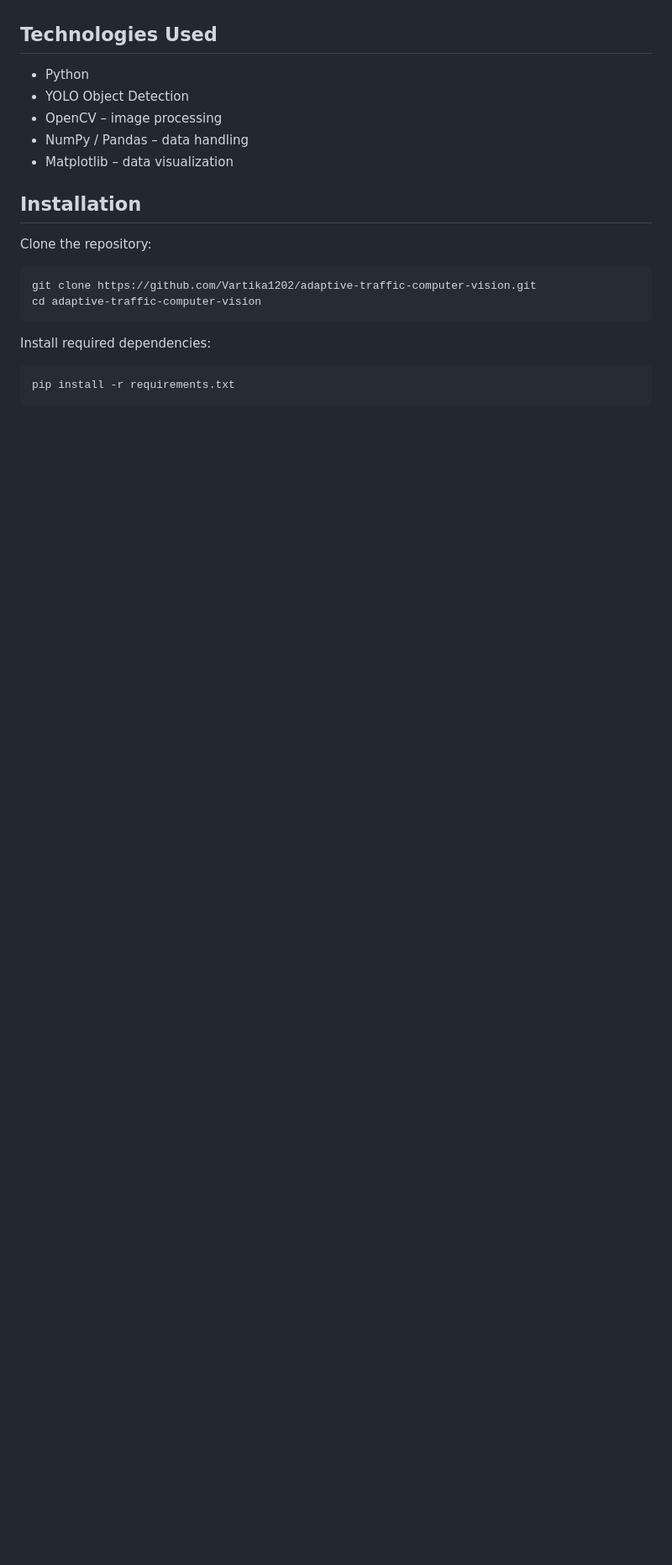
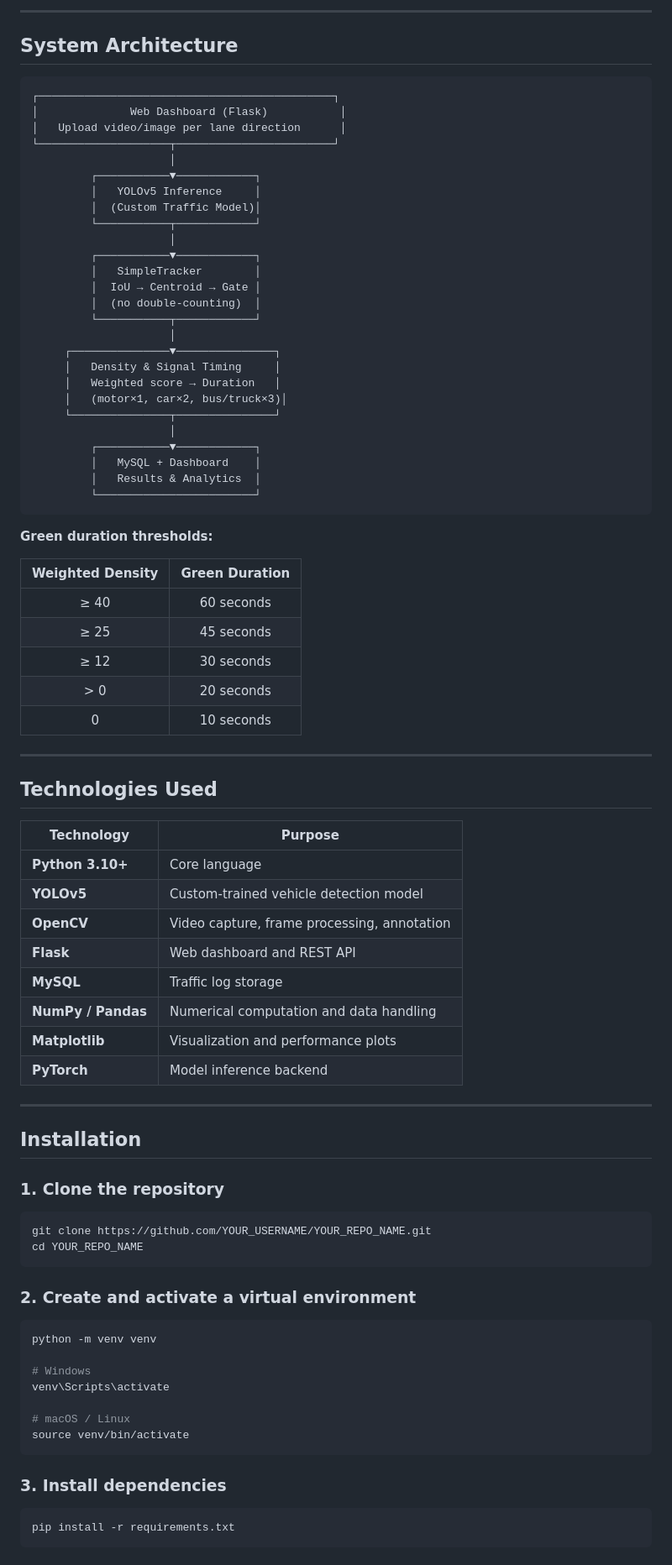
Before and after one commit to melkywsly/PBL-SMART-TRAFFIC-LIGHT, a Markdown page: README.md, the part around one of its changes. Shown at 84% size. Rendered like a GitHub page; blank space fills up the shorter version.

````diff
--- a/README.md
+++ b/README.md
@@ -57,19 +60,87 @@ All signal decisions and traffic metrics are logged for further analysis, allowi
+---
+
+## System Architecture
+
+```
+┌─────────────────────────────────────────────┐
+│              Web Dashboard (Flask)           │
+│   Upload video/image per lane direction      │
+└────────────────────┬────────────────────────┘
+                     │
+         ┌───────────▼────────────┐
+         │   YOLOv5 Inference     │
+         │  (Custom Traffic Model)│
+         └───────────┬────────────┘
+                     │
+         ┌───────────▼────────────┐
+         │   SimpleTracker        │
+         │  IoU → Centroid → Gate │
+         │  (no double-counting)  │
+         └───────────┬────────────┘
+                     │
+     ┌───────────────▼───────────────┐
+     │   Density & Signal Timing     │
+     │   Weighted score → Duration   │
+     │   (motor×1, car×2, bus/truck×3)│
+     └───────────────┬───────────────┘
+                     │
+         ┌───────────▼────────────┐
+         │   MySQL + Dashboard    │
+         │   Results & Analytics  │
+         └────────────────────────┘
+```
+
+**Green duration thresholds:**
+
+| Weighted Density | Green Duration |
+|:---:|:---:|
+| ≥ 40 | 60 seconds |
+| ≥ 25 | 45 seconds |
+| ≥ 12 | 30 seconds |
+| > 0 | 20 seconds |
+| 0 | 10 seconds |
+
+---
 
 ## Technologies Used
-- Python
-- YOLO Object Detection
-- OpenCV – image processing
-- NumPy / Pandas – data handling
-- Matplotlib – data visualization
+
+| Technology | Purpose |
+|---|---|
+| **Python 3.10+** | Core language |
+| **YOLOv5** | Custom-trained vehicle detection model |
+| **OpenCV** | Video capture, frame processing, annotation |
+| **Flask** | Web dashboard and REST API |
+| **MySQL** | Traffic log storage |
+| **NumPy / Pandas** | Numerical computation and data handling |
+| **Matplotlib** | Visualization and performance plots |
+| **PyTorch** | Model inference backend |
+
+---
 
 ## Installation
-Clone the repository:
+
+### 1. Clone the repository
+
 ```bash
-git clone https://github.com/Vartika1202/adaptive-traffic-computer-vision.git
-cd adaptive-traffic-computer-vision
+git clone https://github.com/YOUR_USERNAME/YOUR_REPO_NAME.git
+cd YOUR_REPO_NAME
 ```
-Install required dependencies:
-``` bash
+
+### 2. Create and activate a virtual environment
+
+```bash
+python -m venv venv
+
+# Windows
+venv\Scripts\activate
+
+# macOS / Linux
+source venv/bin/activate
+```
+
+### 3. Install dependencies
+
+```bash
 pip install -r requirements.txt
 ```
 
````
Also changed, not shown: other parts of README.md (+104 -88 lines).
